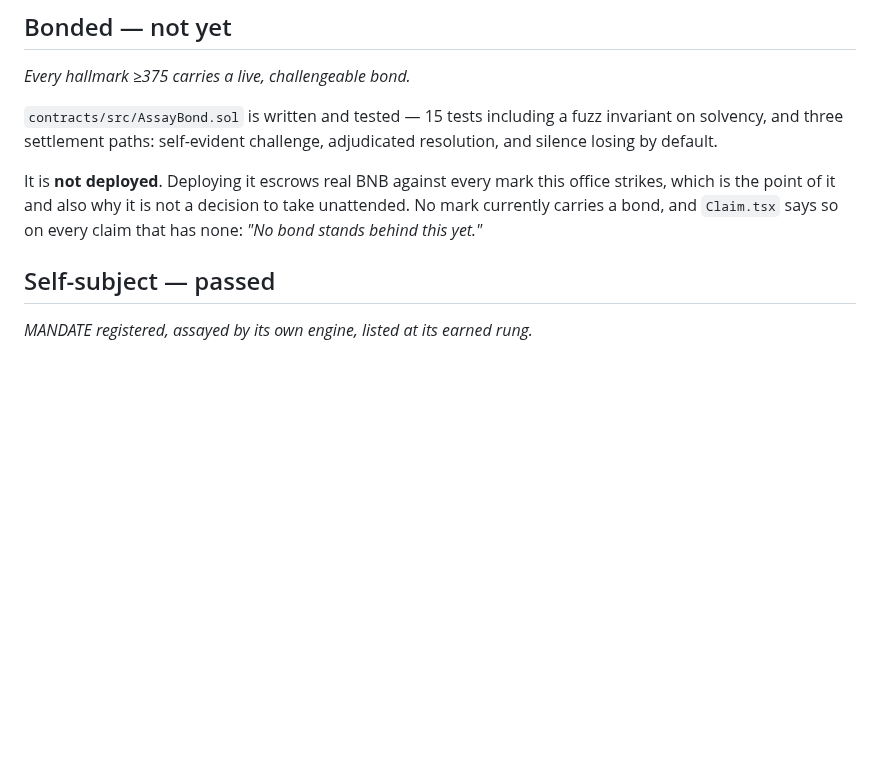
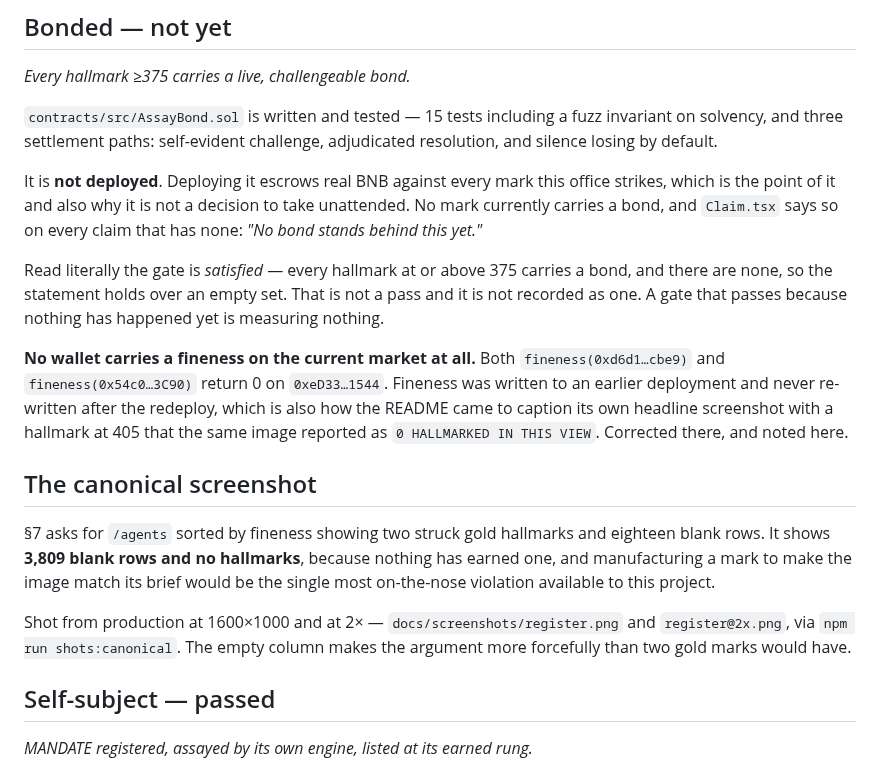
Before and after one commit to iamdflame/mandate-bnb, a Markdown page: docs/DONE.md, the part around the change. GitHub-like rendering; blank space fills up the shorter version.

```diff
--- a/docs/DONE.md
+++ b/docs/DONE.md
@@ -129,6 +129,29 @@ office strikes, which is the point of it and also why it is not a decision to
 take unattended. No mark currently carries a bond, and `Claim.tsx` says so on
 every claim that has none: *"No bond stands behind this yet."*
 
+Read literally the gate is *satisfied* — every hallmark at or above 375 carries
+a bond, and there are none, so the statement holds over an empty set. That is
+not a pass and it is not recorded as one. A gate that passes because nothing
+has happened yet is measuring nothing.
+
+**No wallet carries a fineness on the current market at all.** Both
+`fineness(0xd6d1…cbe9)` and `fineness(0x54c0…3C90)` return 0 on
+`0xeD33…1544`. Fineness was written to an earlier deployment and never
+re-written after the redeploy, which is also how the README came to caption its
+own headline screenshot with a hallmark at 405 that the same image reported as
+`0 HALLMARKED IN THIS VIEW`. Corrected there, and noted here.
+
+## The canonical screenshot
+
+§7 asks for `/agents` sorted by fineness showing two struck gold hallmarks and
+eighteen blank rows. It shows **3,809 blank rows and no hallmarks**, because
+nothing has earned one, and manufacturing a mark to make the image match its
+brief would be the single most on-the-nose violation available to this project.
+
+Shot from production at 1600×1000 and at 2× — `docs/screenshots/register.png`
+and `register@2x.png`, via `npm run shots:canonical`. The empty column makes
+the argument more forcefully than two gold marks would have.
+
 ## Self-subject — passed
 
 *MANDATE registered, assayed by its own engine, listed at its earned rung.*
```
Also changed, not shown: README.md (+14 -5 lines), docs/screenshots/certificate.png, docs/screenshots/certificate@2x.png, docs/screenshots/register.png, docs/screenshots/register@2x.png.
